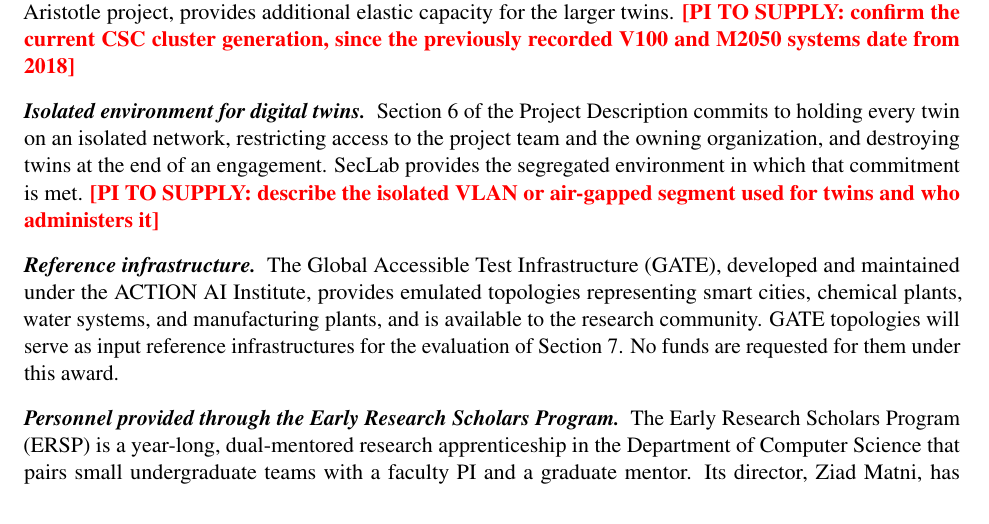
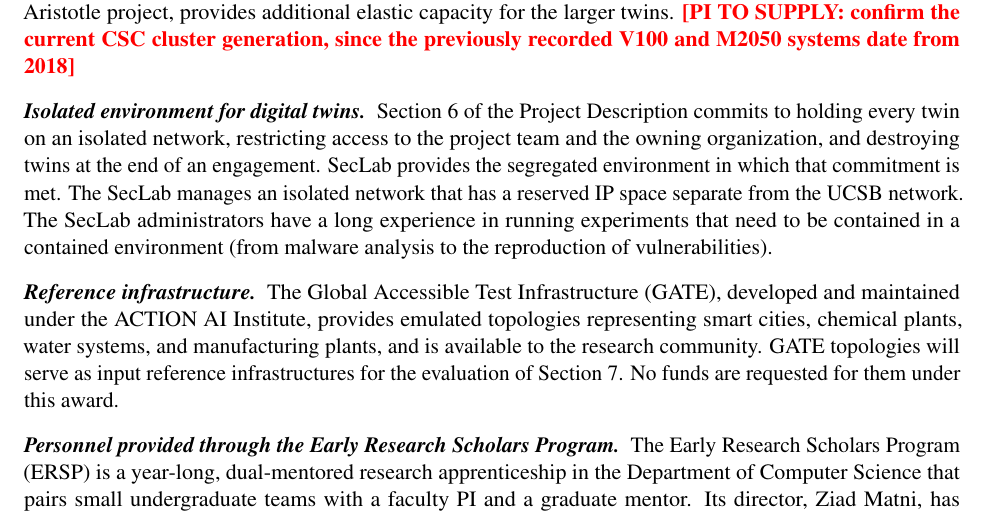
Before and after one commit to giovannivigna/redtwin_pesose, a LaTeX document (documents/facilities.tex): part of page 1 of 3, cut so that both start at the same text. Compiled offline with pdfLaTeX.

Commit message:
Updates from Overleaf

```diff
--- a/documents/facilities.tex
+++ b/documents/facilities.tex
@@ -99,8 +99,8 @@ Section~6 of the Project Description commits to holding every twin on an
 isolated network, restricting access to the project team and the owning
 organization, and destroying twins at the end of an engagement. SecLab
 provides the segregated environment in which that commitment is met.
-\todoverify{describe the isolated VLAN or air-gapped segment used for twins and
-who administers it}
+The SecLab manages an isolated network that has a reserved IP space separate from the UCSB network.
+The SecLab administrators have a long experience in running experiments that need to be contained in a contained environment (from malware analysis to the reproduction of vulnerabilities).
 
 \subsection{Reference infrastructure}
 The Global Accessible Test Infrastructure (GATE), developed and maintained
```
